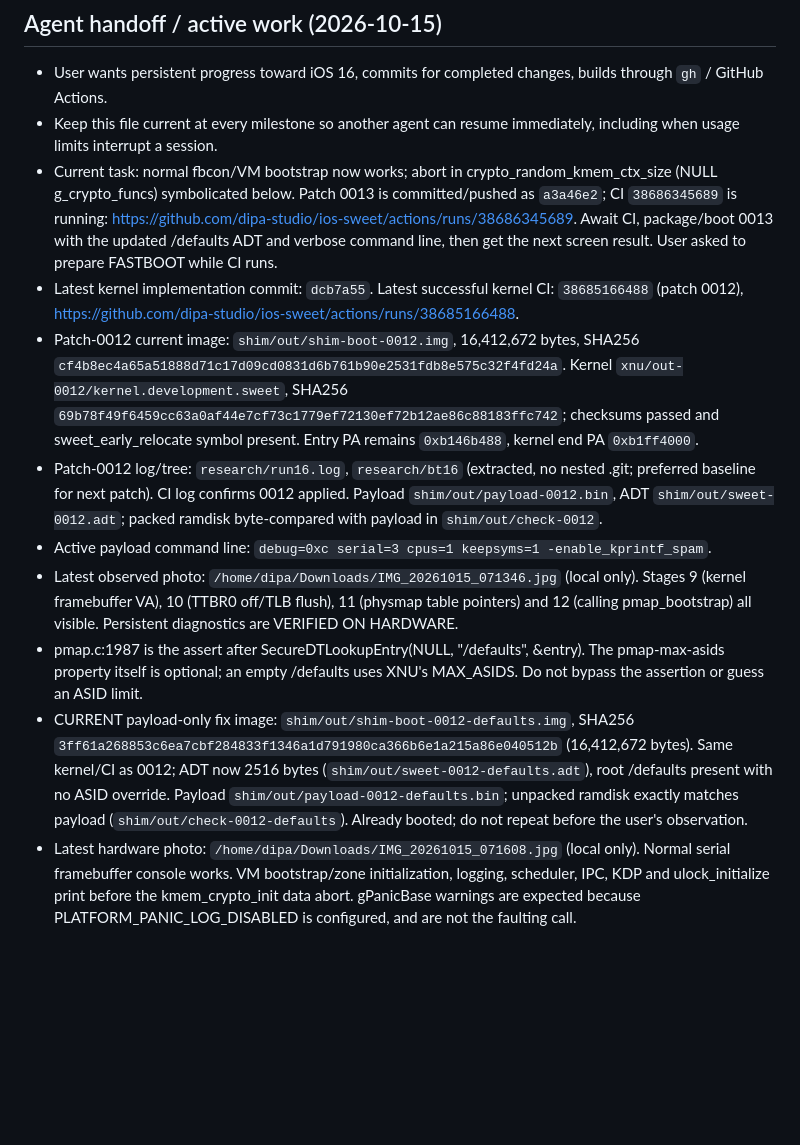
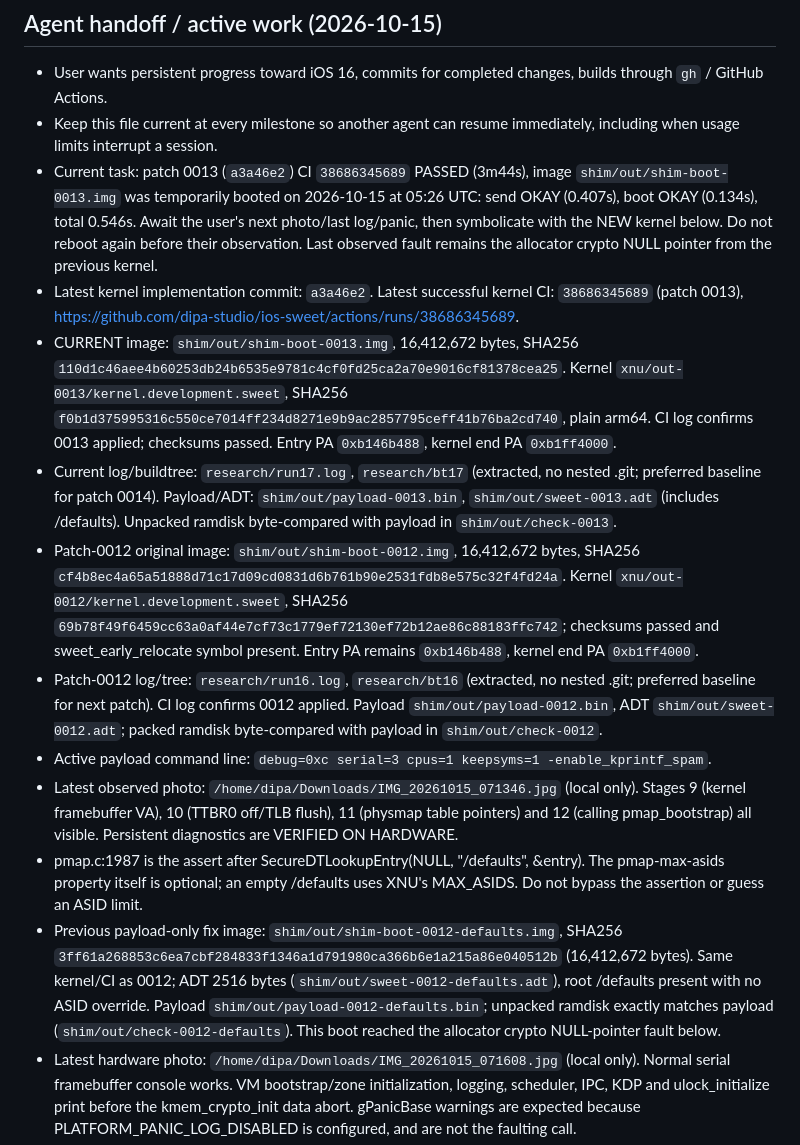
Before and after one commit to 0xSojalSec/ios-sweet, a Markdown page: NOTES.md, the part around the change. Rendered like a GitHub page; blank space fills up the shorter version.

Commit message:
notes: record allocator RNG build success and temporary boot

```diff
--- a/NOTES.md
+++ b/NOTES.md
@@ -3,14 +3,16 @@
 ## Agent handoff / active work (2026-10-15)
 - User wants persistent progress toward iOS 16, commits for completed changes, builds through `gh` / GitHub Actions.
 - Keep this file current at every milestone so another agent can resume immediately, including when usage limits interrupt a session.
-- Current task: normal fbcon/VM bootstrap now works; abort in crypto_random_kmem_ctx_size (NULL g_crypto_funcs) symbolicated below. Patch 0013 is committed/pushed as `a3a46e2`; CI `38686345689` is running: https://github.com/dipa-studio/ios-sweet/actions/runs/38686345689. Await CI, package/boot 0013 with the updated /defaults ADT and verbose command line, then get the next screen result. User asked to prepare FASTBOOT while CI runs.
-- Latest kernel implementation commit: `dcb7a55`. Latest successful kernel CI: `38685166488` (patch 0012), https://github.com/dipa-studio/ios-sweet/actions/runs/38685166488.
-- Patch-0012 current image: `shim/out/shim-boot-0012.img`, 16,412,672 bytes, SHA256 `cf4b8ec4a65a51888d71c17d09cd0831d6b761b90e2531fdb8e575c32f4fd24a`. Kernel `xnu/out-0012/kernel.development.sweet`, SHA256 `69b78f49f6459cc63a0af44e7cf73c1779ef72130ef72b12ae86c88183ffc742`; checksums passed and sweet_early_relocate symbol present. Entry PA remains `0xb146b488`, kernel end PA `0xb1ff4000`.
+- Current task: patch 0013 (`a3a46e2`) CI `38686345689` PASSED (3m44s), image `shim/out/shim-boot-0013.img` was temporarily booted on 2026-10-15 at 05:26 UTC: send OKAY (0.407s), boot OKAY (0.134s), total 0.546s. Await the user's next photo/last log/panic, then symbolicate with the NEW kernel below. Do not reboot again before their observation. Last observed fault remains the allocator crypto NULL pointer from the previous kernel.
+- Latest kernel implementation commit: `a3a46e2`. Latest successful kernel CI: `38686345689` (patch 0013), https://github.com/dipa-studio/ios-sweet/actions/runs/38686345689.
+- CURRENT image: `shim/out/shim-boot-0013.img`, 16,412,672 bytes, SHA256 `110d1c46aee4b60253db24b6535e9781c4cf0fd25ca2a70e9016cf81378cea25`. Kernel `xnu/out-0013/kernel.development.sweet`, SHA256 `f0b1d375995316c550ce7014ff234d8271e9b9ac2857795ceff41b76ba2cd740`, plain arm64. CI log confirms 0013 applied; checksums passed. Entry PA `0xb146b488`, kernel end PA `0xb1ff4000`.
+- Current log/buildtree: `research/run17.log`, `research/bt17` (extracted, no nested .git; preferred baseline for patch 0014). Payload/ADT: `shim/out/payload-0013.bin`, `shim/out/sweet-0013.adt` (includes /defaults). Unpacked ramdisk byte-compared with payload in `shim/out/check-0013`.
+- Patch-0012 original image: `shim/out/shim-boot-0012.img`, 16,412,672 bytes, SHA256 `cf4b8ec4a65a51888d71c17d09cd0831d6b761b90e2531fdb8e575c32f4fd24a`. Kernel `xnu/out-0012/kernel.development.sweet`, SHA256 `69b78f49f6459cc63a0af44e7cf73c1779ef72130ef72b12ae86c88183ffc742`; checksums passed and sweet_early_relocate symbol present. Entry PA remains `0xb146b488`, kernel end PA `0xb1ff4000`.
 - Patch-0012 log/tree: `research/run16.log`, `research/bt16` (extracted, no nested .git; preferred baseline for next patch). CI log confirms 0012 applied. Payload `shim/out/payload-0012.bin`, ADT `shim/out/sweet-0012.adt`; packed ramdisk byte-compared with payload in `shim/out/check-0012`.
 - Active payload command line: `debug=0xc serial=3 cpus=1 keepsyms=1 -enable_kprintf_spam`.
 - Latest observed photo: `/home/dipa/Downloads/IMG_20261015_071346.jpg` (local only). Stages 9 (kernel framebuffer VA), 10 (TTBR0 off/TLB flush), 11 (physmap table pointers) and 12 (calling pmap_bootstrap) all visible. Persistent diagnostics are VERIFIED ON HARDWARE.
 - pmap.c:1987 is the assert after SecureDTLookupEntry(NULL, "/defaults", &entry). The pmap-max-asids property itself is optional; an empty /defaults uses XNU's MAX_ASIDS. Do not bypass the assertion or guess an ASID limit.
-- CURRENT payload-only fix image: `shim/out/shim-boot-0012-defaults.img`, SHA256 `3ff61a268853c6ea7cbf284833f1346a1d791980ca366b6e1a215a86e040512b` (16,412,672 bytes). Same kernel/CI as 0012; ADT now 2516 bytes (`shim/out/sweet-0012-defaults.adt`), root /defaults present with no ASID override. Payload `shim/out/payload-0012-defaults.bin`; unpacked ramdisk exactly matches payload (`shim/out/check-0012-defaults`). Already booted; do not repeat before the user's observation.
+- Previous payload-only fix image: `shim/out/shim-boot-0012-defaults.img`, SHA256 `3ff61a268853c6ea7cbf284833f1346a1d791980ca366b6e1a215a86e040512b` (16,412,672 bytes). Same kernel/CI as 0012; ADT 2516 bytes (`shim/out/sweet-0012-defaults.adt`), root /defaults present with no ASID override. Payload `shim/out/payload-0012-defaults.bin`; unpacked ramdisk exactly matches payload (`shim/out/check-0012-defaults`). This boot reached the allocator crypto NULL-pointer fault below.
 - Latest hardware photo: `/home/dipa/Downloads/IMG_20261015_071608.jpg` (local only). Normal serial framebuffer console works. VM bootstrap/zone initialization, logging, scheduler, IPC, KDP and ulock_initialize print before the kmem_crypto_init data abort. gPanicBase warnings are expected because PLATFORM_PANIC_LOG_DISABLED is configured, and are not the faulting call.
 - Faulting instruction: `ldr x0, [x8, #0x150]` in crypto_random_kmem_ctx_size; x8 = NULL g_crypto_funcs. Source: libkern/crypto/corecrypto_rand.c and osfmk/vm/vm_kern.c:2448. rand.h explicitly permits NON-cryptographic kmem RNGs, but requires no locking in generation and context size <=256. Do not substitute read_random here: the global PRNG provider is also unregistered and kmem generation must remain lock-free. early_random may seed contexts during single-CPU bootstrap; it uses the built-in HMAC-SHA256 DRBG with the host-generated ADT seed.
 - Patch 0013 keeps the replacement entirely private to vm_kern.c: SplitMix64 state is 8 bytes per CPU/sizeclass, initialized using early_random. Uniform selection uses rejection sampling to avoid modulo bias. Other platforms retain the original corecrypto calls; SWEET's generic crypto APIs/registration remain untouched. Reference: https://prng.di.unimi.it/splitmix64.c (Sebastiano Vigna, public domain).
```
